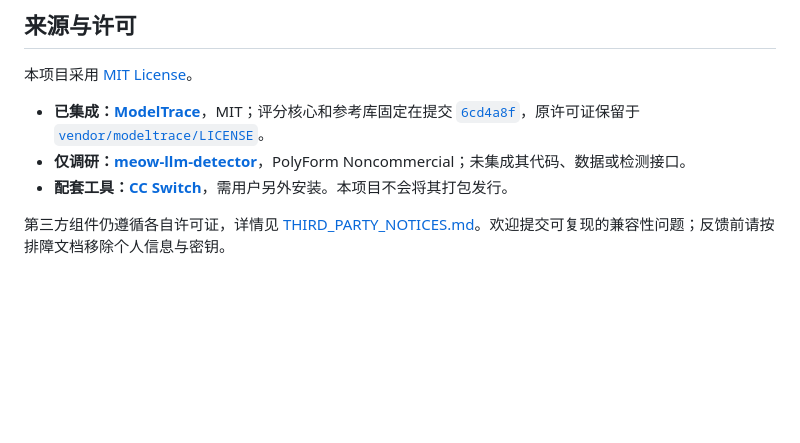
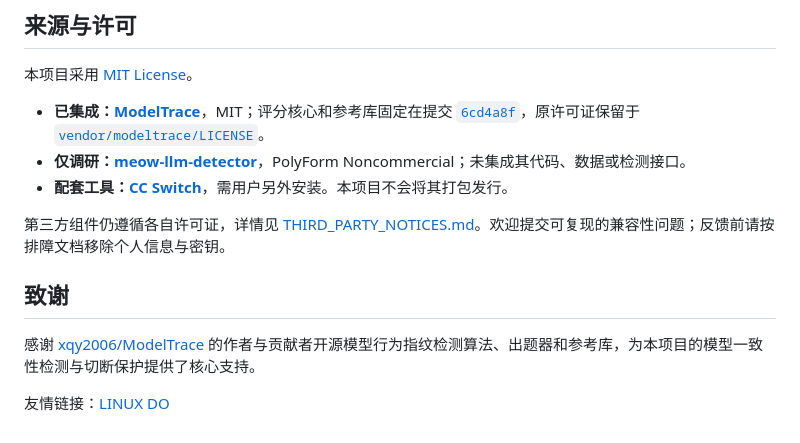
Before and after one commit to unisong/codex-filter-manager, a Markdown page: README.md, the part around the change. Drawn GitHub-style; blank space fills up the shorter version.

Commit message:
docs: thank ModelTrace and link LINUX DO community

```diff
--- a/README.md
+++ b/README.md
@@ -240,3 +240,9 @@ npm test
 - **配套工具：[CC Switch](https://github.com/farion1231/cc-switch)**，需用户另外安装。本项目不会将其打包发行。
 
 第三方组件仍遵循各自许可证，详情见 [THIRD_PARTY_NOTICES.md](THIRD_PARTY_NOTICES.md)。欢迎提交可复现的兼容性问题；反馈前请按排障文档移除个人信息与密钥。
+
+## 致谢
+
+感谢 [xqy2006/ModelTrace](https://github.com/xqy2006/ModelTrace) 的作者与贡献者开源模型行为指纹检测算法、出题器和参考库，为本项目的模型一致性检测与切断保护提供了核心支持。
+
+友情链接：[LINUX DO](https://linux.do/)
```
